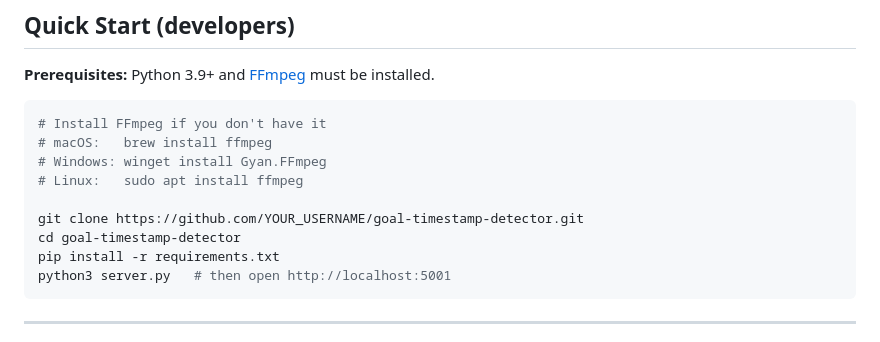
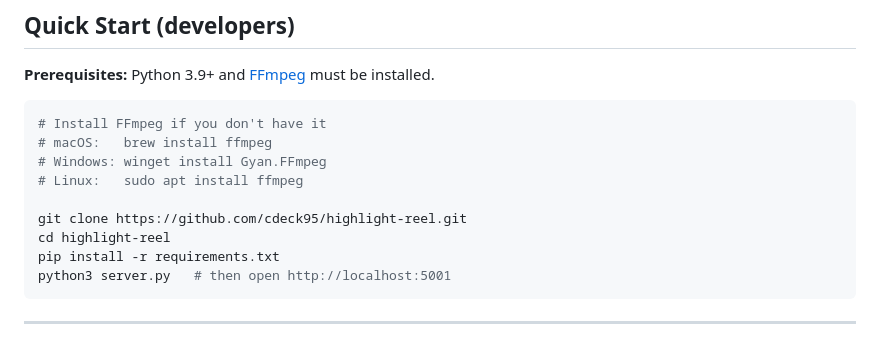
Before and after one commit to cdeck95/highlight-reel, a Markdown page: README.md, the part around one of its changes. GitHub-like rendering.

Commit message:
name change

````diff
--- a/README.md
+++ b/README.md
@@ -18,8 +18,8 @@ A local web app for marking goal and save timestamps in ball hockey GoPro videos
 # Windows: winget install Gyan.FFmpeg
 # Linux:   sudo apt install ffmpeg
 
-git clone https://github.com/YOUR_USERNAME/goal-timestamp-detector.git
-cd goal-timestamp-detector
+git clone https://github.com/cdeck95/highlight-reel.git
+cd highlight-reel
 pip install -r requirements.txt
 python3 server.py   # then open http://localhost:5001
 ```
````
Also changed, not shown: other parts of README.md (+4 -4 lines).
